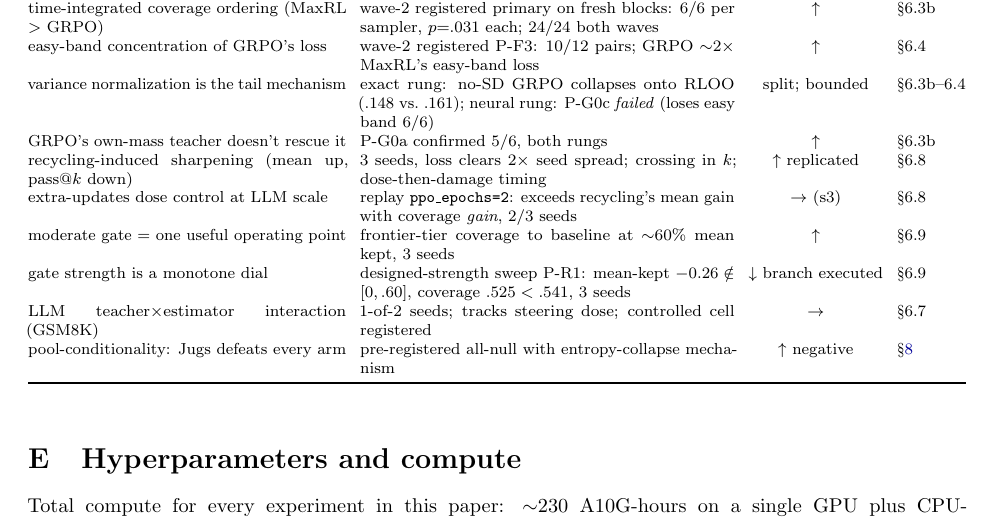
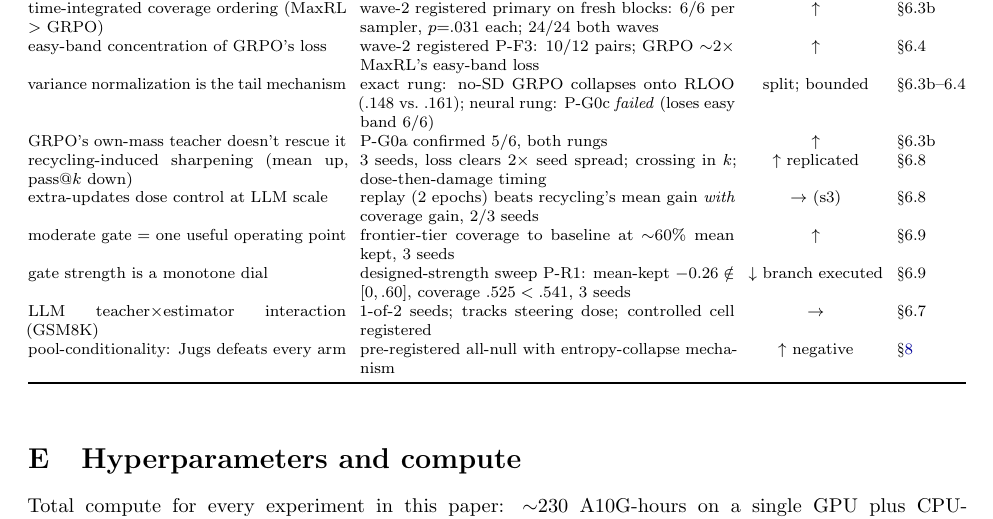
Before and after one commit to linjiw/curriculum-maxrl, a LaTeX paper (paper/main.tex, which reads paper/body.tex): part of page 22 of 24, cut so that both start at the same text. Compiled offline with pdfLaTeX.

Commit message:
Claims-table replay row shortened (overfull fix)
Co-Authored-By: Claude Fable 5 <noreply@anthropic.com>

```diff
--- a/paper/body.tex
+++ b/paper/body.tex
@@ -1685,9 +1685,9 @@ both rungs & $\uparrow$ & \S 6.3b \\
 recycling-induced sharpening (mean up, $\passat{k}$ down) & 3 seeds,
 loss clears $2\times$ seed spread; crossing in $k$; dose-then-damage
 timing & $\uparrow$ replicated & \S 6.8 \\
-extra-updates dose control at LLM scale & replay
-\texttt{ppo\_epochs=2}: exceeds recycling's mean gain with coverage
-\emph{gain}, 2/3 seeds & $\rightarrow$ (s3) & \S 6.8 \\
+extra-updates dose control at LLM scale & replay (2 epochs) beats
+recycling's mean gain \emph{with} coverage gain, 2/3 seeds &
+$\rightarrow$ (s3) & \S 6.8 \\
 moderate gate = one useful operating point & frontier-tier coverage
 to baseline at ${\sim}60\%$ mean kept, 3 seeds & $\uparrow$ & \S 6.9 \\
 gate strength is a monotone dial & designed-strength sweep P-R1:
```
Also changed, not shown: docs/paper-draft.pdf, docs/paper-iclr.pdf, paper/main.pdf, paper/main_iclr.pdf, 2 other files.
